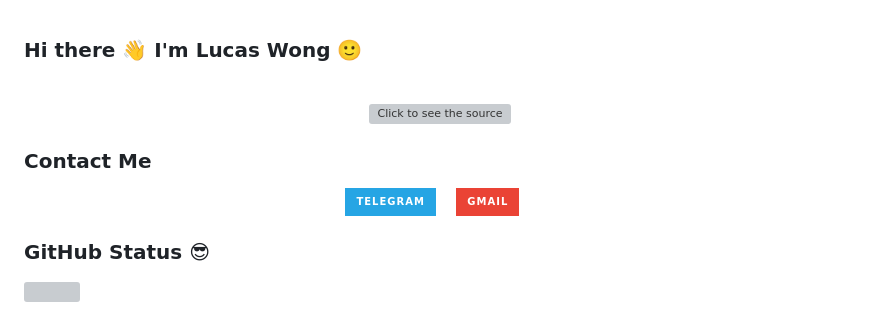
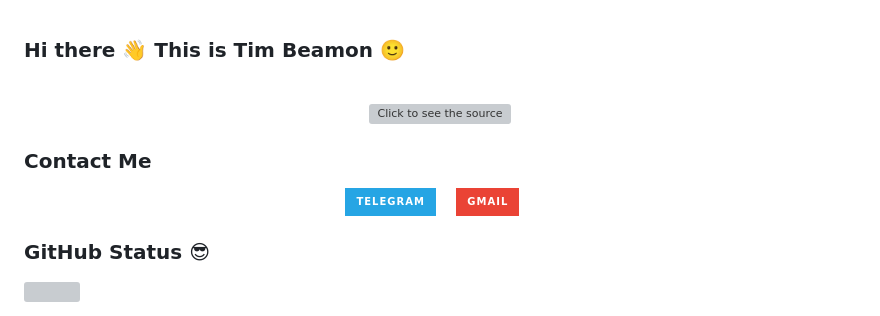
Before and after one commit to Apple-Tree-Tim/Apple-Tree-Tim, a Markdown page: README.md, the part around the change printed below. Rendered like a GitHub page; badges without logos; grey boxes are pictures that could not be loaded.

```diff
--- a/README.md
+++ b/README.md
@@ -1,4 +1,3 @@
-
 <!DOCTYPE html>
 <html lang="en">
 <head>
@@ -9,7 +8,7 @@
 </head>
 <body>
 
-### Hi there 👋 I'm Lucas Wong 🙂
+### Hi there 👋 This is Tim Beamon 🙂
 <div align="center">
 	<br>
   <img src="about-me.svg" width="800" height="auto" alt="Click to see the source">
```
Also changed, not shown: other parts of README.md (+2 -2 lines).
